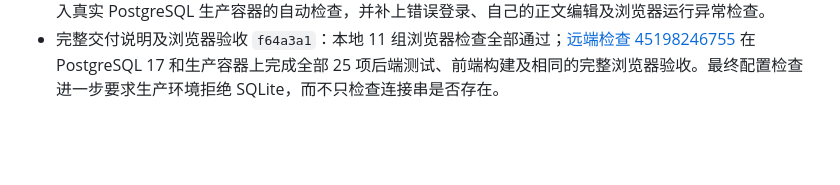
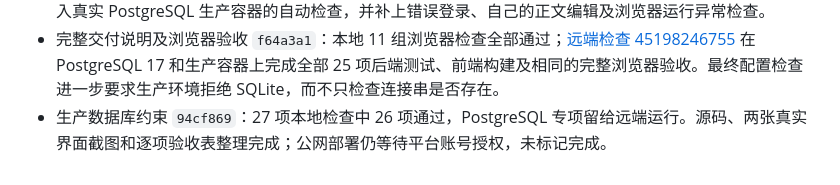
Before and after one commit to yyq66/falconix-comment-wall, a Markdown page: docs/development.md, the part around the change. Drawn GitHub-style; blank space fills up the shorter version.

```diff
--- a/docs/development.md
+++ b/docs/development.md
@@ -34,3 +34,4 @@
 - 浏览器第二轮 `d6d8844`：所有七个断点通过，退出步骤发现主动退出造成 WebSocket 撤销事件，被误当作会话过期而弹出登录框。加入主动退出状态，区分退出与过期，再重跑完整流程。
 - 主动退出修复 `f709ecf`：构建通过，完整双用户浏览器回归的 10 组检查全部通过。进一步将浏览器检查纳入真实 PostgreSQL 生产容器的自动检查，并补上错误登录、自己的正文编辑及浏览器运行异常检查。
 - 完整交付说明及浏览器验收 `f64a3a1`：本地 11 组浏览器检查全部通过；[远端检查 45198246755](https://github.com/yyq66/falconix-comment-wall/actions/runs/45198246755) 在 PostgreSQL 17 和生产容器上完成全部 25 项后端测试、前端构建及相同的完整浏览器验收。最终配置检查进一步要求生产环境拒绝 SQLite，而不只检查连接串是否存在。
+- 生产数据库约束 `94cf869`：27 项本地检查中 26 项通过，PostgreSQL 专项留给远端运行。源码、两张真实界面截图和逐项验收表整理完成；公网部署仍等待平台账号授权，未标记完成。
```
Also changed, not shown: README.md (+6 -0 lines), docs/acceptance.md (added, +36 -0 lines), docs/screenshots/arranged-wall.png (added), docs/screenshots/comment-wall.png (added).
